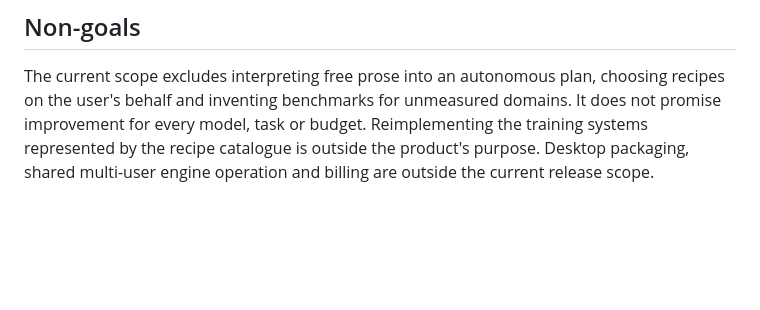
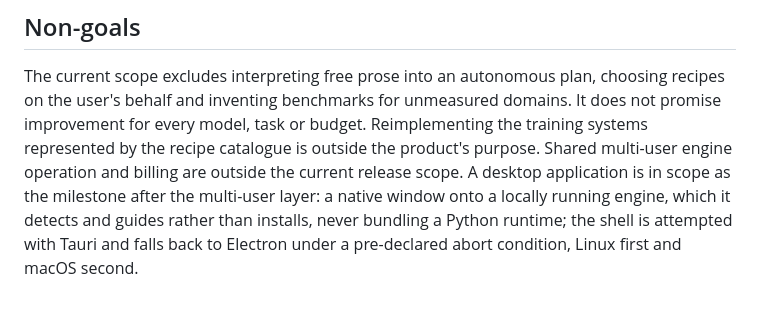
Before and after one commit to SharathSPhD/pravrudhi, a Markdown page: docs/PRD.md, the part around the change. GitHub-like rendering; blank space fills up the shorter version.

Commit message:
The public documents now say the desktop application is in scope, as the operator directed; the review caught the contradiction (ADR-0031)

```diff
--- a/docs/PRD.md
+++ b/docs/PRD.md
@@ -87,4 +87,4 @@ performance claims require supporting evidence; this document sets no unevidence
 The current scope excludes interpreting free prose into an autonomous plan, choosing recipes on the user's behalf
 and inventing benchmarks for unmeasured domains. It does not promise improvement for every model, task or budget.
 Reimplementing the training systems represented by the recipe catalogue is outside the product's purpose.
-Desktop packaging, shared multi-user engine operation and billing are outside the current release scope.
+Shared multi-user engine operation and billing are outside the current release scope. A desktop application is in scope as the milestone after the multi-user layer: a native window onto a locally running engine, which it detects and guides rather than installs, never bundling a Python runtime; the shell is attempted with Tauri and falls back to Electron under a pre-declared abort condition, Linux first and macOS second.
```
Also changed, not shown: docs/ROADMAP.md (+3 -1 lines).
